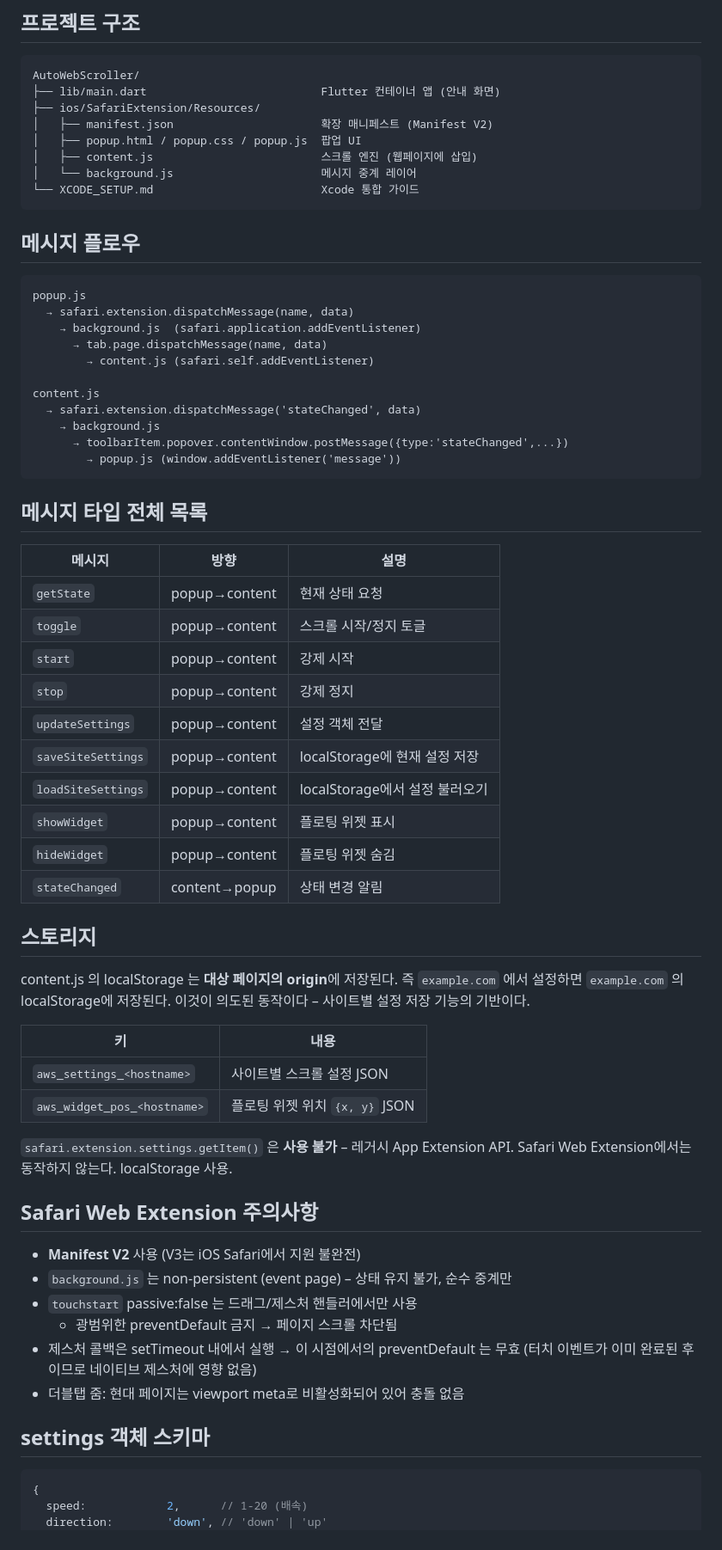
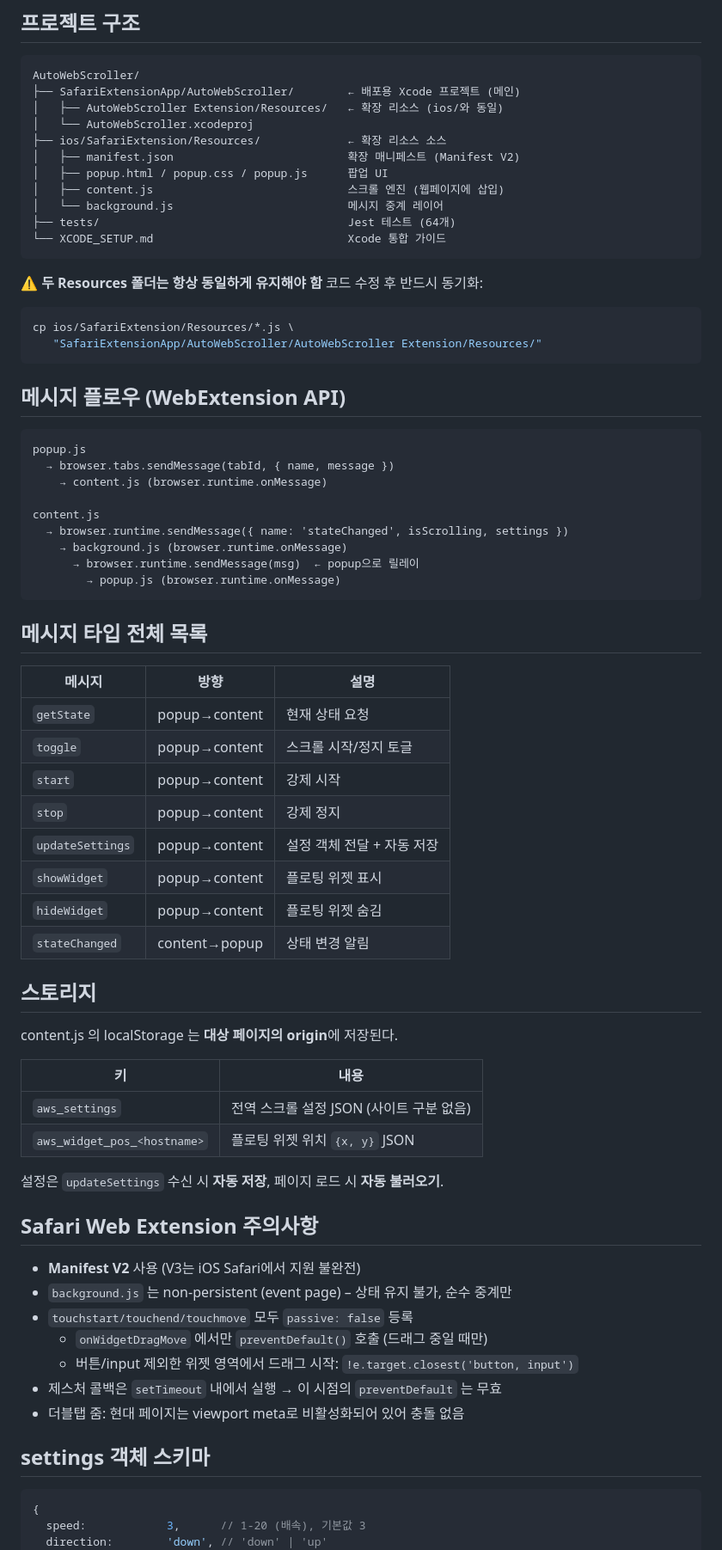
Before and after one commit to moonkj/Scrolly-App, a Markdown page: CLAUDE.md, the part around one of its changes. Shown at 86% size. GitHub-like rendering.

````diff
--- a/CLAUDE.md
+++ b/CLAUDE.md
@@ -4,29 +4,37 @@
 
 ```
 AutoWebScroller/
-├── lib/main.dart                          Flutter 컨테이너 앱 (안내 화면)
-├── ios/SafariExtension/Resources/
-│   ├── manifest.json                      확장 매니페스트 (Manifest V2)
-│   ├── popup.html / popup.css / popup.js  팝업 UI
-│   ├── content.js                         스크롤 엔진 (웹페이지에 삽입)
-│   └── background.js                      메시지 중계 레이어
-└── XCODE_SETUP.md                         Xcode 통합 가이드
+├── SafariExtensionApp/AutoWebScroller/        ← 배포용 Xcode 프로젝트 (메인)
+│   ├── AutoWebScroller Extension/Resources/   ← 확장 리소스 (ios/와 동일)
+│   └── AutoWebScroller.xcodeproj
+├── ios/SafariExtension/Resources/             ← 확장 리소스 소스
+│   ├── manifest.json                          확장 매니페스트 (Manifest V2)
+│   ├── popup.html / popup.css / popup.js      팝업 UI
+│   ├── content.js                             스크롤 엔진 (웹페이지에 삽입)
+│   └── background.js                          메시지 중계 레이어
+├── tests/                                     Jest 테스트 (64개)
+└── XCODE_SETUP.md                             Xcode 통합 가이드
 ```
 
-## 메시지 플로우
+⚠️ **두 Resources 폴더는 항상 동일하게 유지해야 함**
+코드 수정 후 반드시 동기화:
+```bash
+cp ios/SafariExtension/Resources/*.js \
+   "SafariExtensionApp/AutoWebScroller/AutoWebScroller Extension/Resources/"
+```
+
+## 메시지 플로우 (WebExtension API)
 
 ```
 popup.js
-  → safari.extension.dispatchMessage(name, data)
-    → background.js  (safari.application.addEventListener)
-      → tab.page.dispatchMessage(name, data)
-        → content.js (safari.self.addEventListener)
+  → browser.tabs.sendMessage(tabId, { name, message })
+    → content.js (browser.runtime.onMessage)
 
 content.js
-  → safari.extension.dispatchMessage('stateChanged', data)
-    → background.js
-      → toolbarItem.popover.contentWindow.postMessage({type:'stateChanged',...})
-        → popup.js (window.addEventListener('message'))
+  → browser.runtime.sendMessage({ name: 'stateChanged', isScrolling, settings })
+    → background.js (browser.runtime.onMessage)
+      → browser.runtime.sendMessage(msg)  ← popup으로 릴레이
+        → popup.js (browser.runtime.onMessage)
 ```
 
 ## 메시지 타입 전체 목록
@@ -37,9 +45,7 @@ content.js
 | `toggle` | popup→content | 스크롤 시작/정지 토글 |
 | `start` | popup→content | 강제 시작 |
 | `stop` | popup→content | 강제 정지 |
-| `updateSettings` | popup→content | 설정 객체 전달 |
-| `saveSiteSettings` | popup→content | localStorage에 현재 설정 저장 |
-| `loadSiteSettings` | popup→content | localStorage에서 설정 불러오기 |
+| `updateSettings` | popup→content | 설정 객체 전달 + 자동 저장 |
 | `showWidget` | popup→content | 플로팅 위젯 표시 |
 | `hideWidget` | popup→content | 플로팅 위젯 숨김 |
 | `stateChanged` | content→popup | 상태 변경 알림 |
@@ -47,31 +53,28 @@ content.js
 ## 스토리지
 
 content.js 의 localStorage 는 **대상 페이지의 origin**에 저장된다.
-즉 `example.com` 에서 설정하면 `example.com` 의 localStorage에 저장된다.
-이것이 의도된 동작이다 – 사이트별 설정 저장 기능의 기반이다.
 
 | 키 | 내용 |
 |----|------|
-| `aws_settings_<hostname>` | 사이트별 스크롤 설정 JSON |
+| `aws_settings` | 전역 스크롤 설정 JSON (사이트 구분 없음) |
 | `aws_widget_pos_<hostname>` | 플로팅 위젯 위치 `{x, y}` JSON |
 
-`safari.extension.settings.getItem()` 은 **사용 불가** – 레거시 App Extension API.
-Safari Web Extension에서는 동작하지 않는다. localStorage 사용.
+설정은 `updateSettings` 수신 시 **자동 저장**, 페이지 로드 시 **자동 불러오기**.
 
 ## Safari Web Extension 주의사항
 
 - **Manifest V2** 사용 (V3는 iOS Safari에서 지원 불완전)
 - `background.js` 는 non-persistent (event page) – 상태 유지 불가, 순수 중계만
-- `touchstart` passive:false 는 드래그/제스처 핸들러에서만 사용
-  - 광범위한 preventDefault 금지 → 페이지 스크롤 차단됨
-- 제스처 콜백은 setTimeout 내에서 실행 → 이 시점에서의 preventDefault 는 무효
-  (터치 이벤트가 이미 완료된 후이므로 네이티브 제스처에 영향 없음)
+- `touchstart/touchend/touchmove` 모두 `passive: false` 등록
+  - `onWidgetDragMove` 에서만 `preventDefault()` 호출 (드래그 중일 때만)
+  - 버튼/input 제외한 위젯 영역에서 드래그 시작: `!e.target.closest('button, input')`
+- 제스처 콜백은 `setTimeout` 내에서 실행 → 이 시점의 `preventDefault` 는 무효
 - 더블탭 줌: 현대 페이지는 viewport meta로 비활성화되어 있어 충돌 없음
 
 ## settings 객체 스키마
 
 ```js
 {
-  speed:            2,      // 1-20 (배속)
+  speed:            3,      // 1-20 (배속), 기본값 3
   direction:        'down', // 'down' | 'up'
   loop:             false,  // 끝에서 처음으로 복귀
````
Also changed, not shown: other parts of CLAUDE.md (+29 -29 lines).
